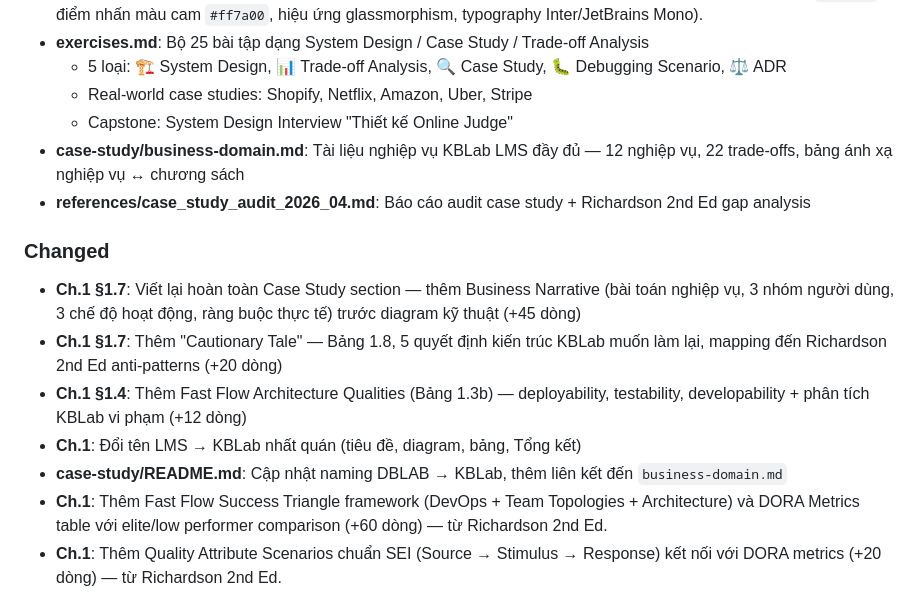
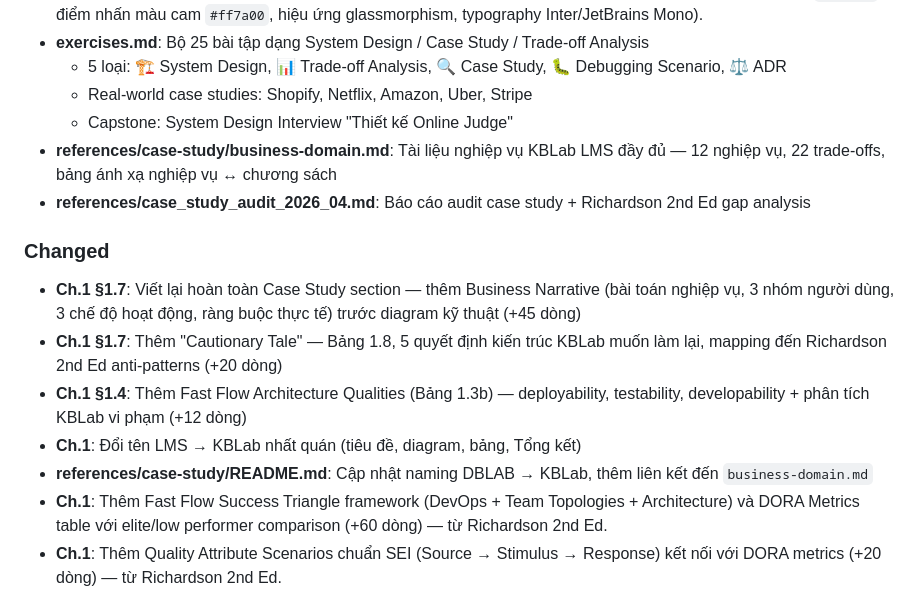
Before and after one commit to hungdn1701/ptit-microservice-textbook, a Markdown page: CHANGELOG.md, the part around the change. GitHub-like rendering.

```diff
--- a/CHANGELOG.md
+++ b/CHANGELOG.md
@@ -25,7 +25,7 @@ Format theo [Keep a Changelog](https://keepachangelog.com/vi/1.0.0/).
   - 5 loại: 🏗️ System Design, 📊 Trade-off Analysis, 🔍 Case Study, 🐛 Debugging Scenario, ⚖️ ADR
   - Real-world case studies: Shopify, Netflix, Amazon, Uber, Stripe
   - Capstone: System Design Interview "Thiết kế Online Judge"
-- **case-study/business-domain.md**: Tài liệu nghiệp vụ KBLab LMS đầy đủ — 12 nghiệp vụ, 22 trade-offs, bảng ánh xạ nghiệp vụ ↔ chương sách
+- **references/case-study/business-domain.md**: Tài liệu nghiệp vụ KBLab LMS đầy đủ — 12 nghiệp vụ, 22 trade-offs, bảng ánh xạ nghiệp vụ ↔ chương sách
 - **references/case_study_audit_2026_04.md**: Báo cáo audit case study + Richardson 2nd Ed gap analysis
 
 ### Changed
@@ -33,7 +33,7 @@ Format theo [Keep a Changelog](https://keepachangelog.com/vi/1.0.0/).
 - **Ch.1 §1.7**: Thêm "Cautionary Tale" — Bảng 1.8, 5 quyết định kiến trúc KBLab muốn làm lại, mapping đến Richardson 2nd Ed anti-patterns (+20 dòng)
 - **Ch.1 §1.4**: Thêm Fast Flow Architecture Qualities (Bảng 1.3b) — deployability, testability, developability + phân tích KBLab vi phạm (+12 dòng)
 - **Ch.1**: Đổi tên LMS → KBLab nhất quán (tiêu đề, diagram, bảng, Tổng kết)
-- **case-study/README.md**: Cập nhật naming DBLAB → KBLab, thêm liên kết đến `business-domain.md`
+- **references/case-study/README.md**: Cập nhật naming DBLAB → KBLab, thêm liên kết đến `business-domain.md`
 - **Ch.1**: Thêm Fast Flow Success Triangle framework (DevOps + Team Topologies + Architecture) và DORA Metrics table với elite/low performer comparison (+60 dòng) — từ Richardson 2nd Ed.
 - **Ch.1**: Thêm Quality Attribute Scenarios chuẩn SEI (Source → Stimulus → Response) kết nối với DORA metrics (+20 dòng) — từ Richardson 2nd Ed.
 - **Ch.2**: Thêm Dark Energy / Dark Matter Forces — 10 lực chi phối service decomposition, bảng phân tích chi tiết với ví dụ LMS (+32 dòng) — từ Richardson 2nd Ed.
```
Also changed, not shown: PROGRESS.md (+3 -3 lines), README.md (+0 -1 lines).
